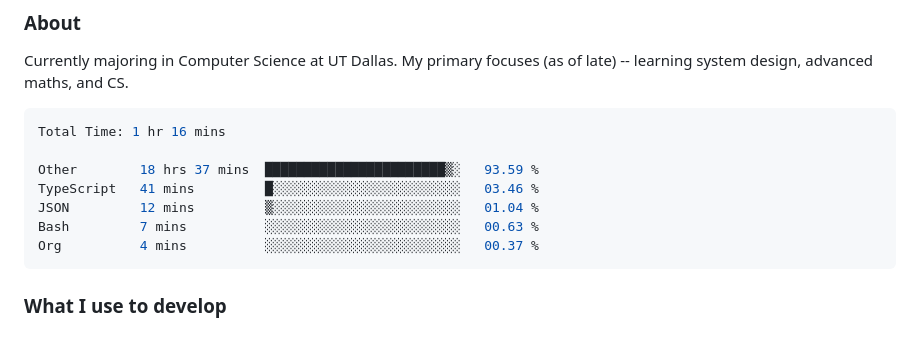
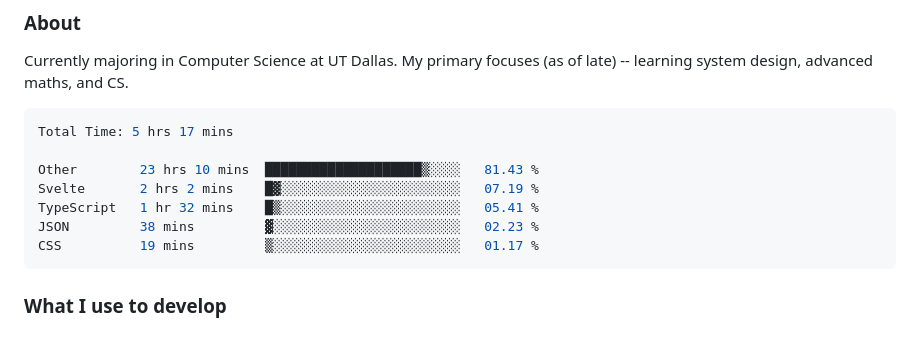
Before and after one commit to enkyuan/enkyuan, a Markdown page: README.md, the part around the change. GitHub-like rendering.

Commit message:
Updated waka-readme graph with new metrics

````diff
--- a/README.md
+++ b/README.md
@@ -16,13 +16,13 @@ Currently majoring in Computer Science at UT Dallas. My primary focuses (as of l
 <!--START_SECTION:waka-->
 
 ```rust
-Total Time: 1 hr 16 mins
+Total Time: 5 hrs 17 mins
 
-Other        18 hrs 37 mins  ███████████████████████▒░   93.59 %
-TypeScript   41 mins         █░░░░░░░░░░░░░░░░░░░░░░░░   03.46 %
-JSON         12 mins         ▒░░░░░░░░░░░░░░░░░░░░░░░░   01.04 %
-Bash         7 mins          ░░░░░░░░░░░░░░░░░░░░░░░░░   00.63 %
-Org          4 mins          ░░░░░░░░░░░░░░░░░░░░░░░░░   00.37 %
+Other        23 hrs 10 mins  ████████████████████▒░░░░   81.43 %
+Svelte       2 hrs 2 mins    █▓░░░░░░░░░░░░░░░░░░░░░░░   07.19 %
+TypeScript   1 hr 32 mins    █▒░░░░░░░░░░░░░░░░░░░░░░░   05.41 %
+JSON         38 mins         ▓░░░░░░░░░░░░░░░░░░░░░░░░   02.23 %
+CSS          19 mins         ▒░░░░░░░░░░░░░░░░░░░░░░░░   01.17 %
 ```
 
 <!--END_SECTION:waka-->
````
